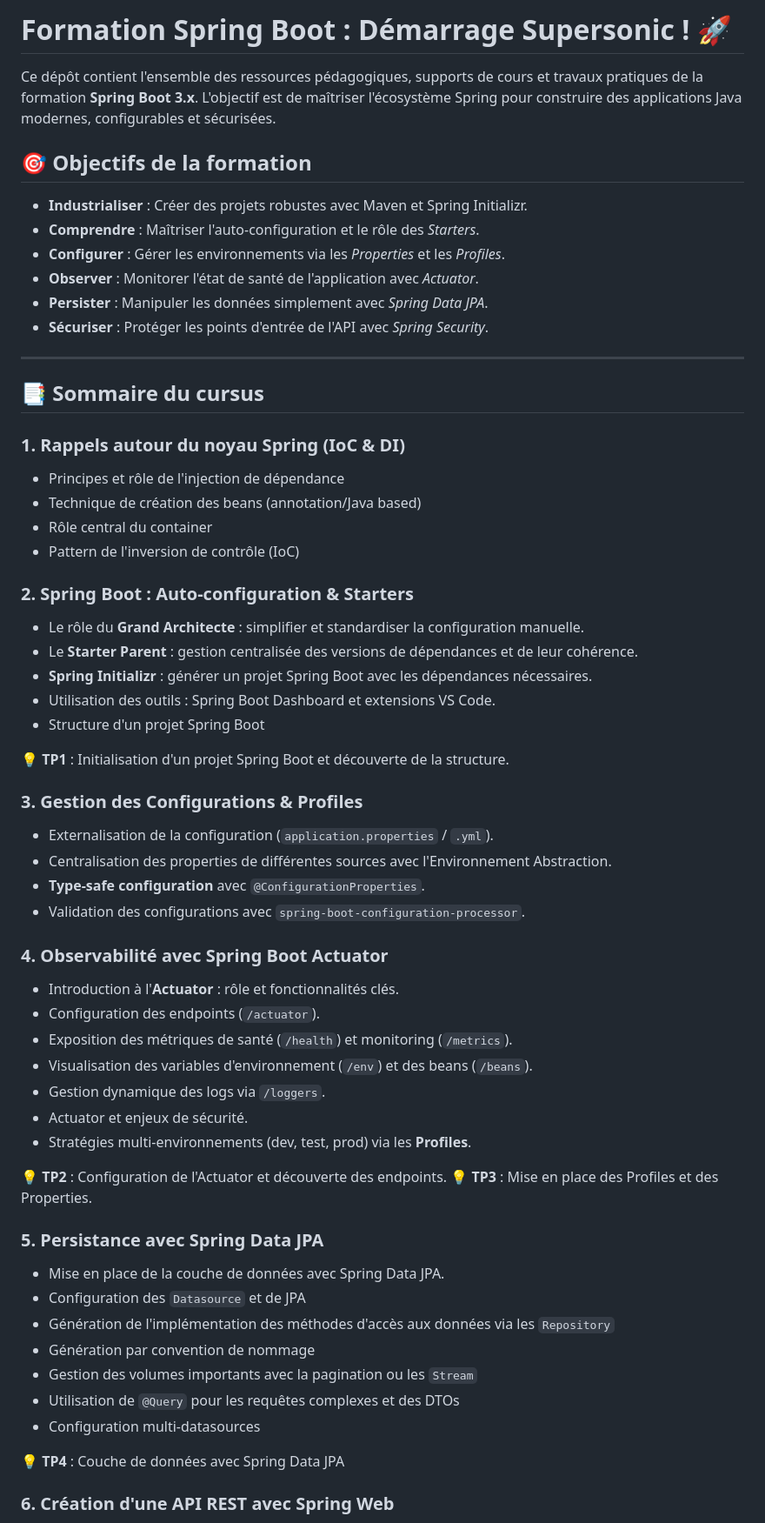
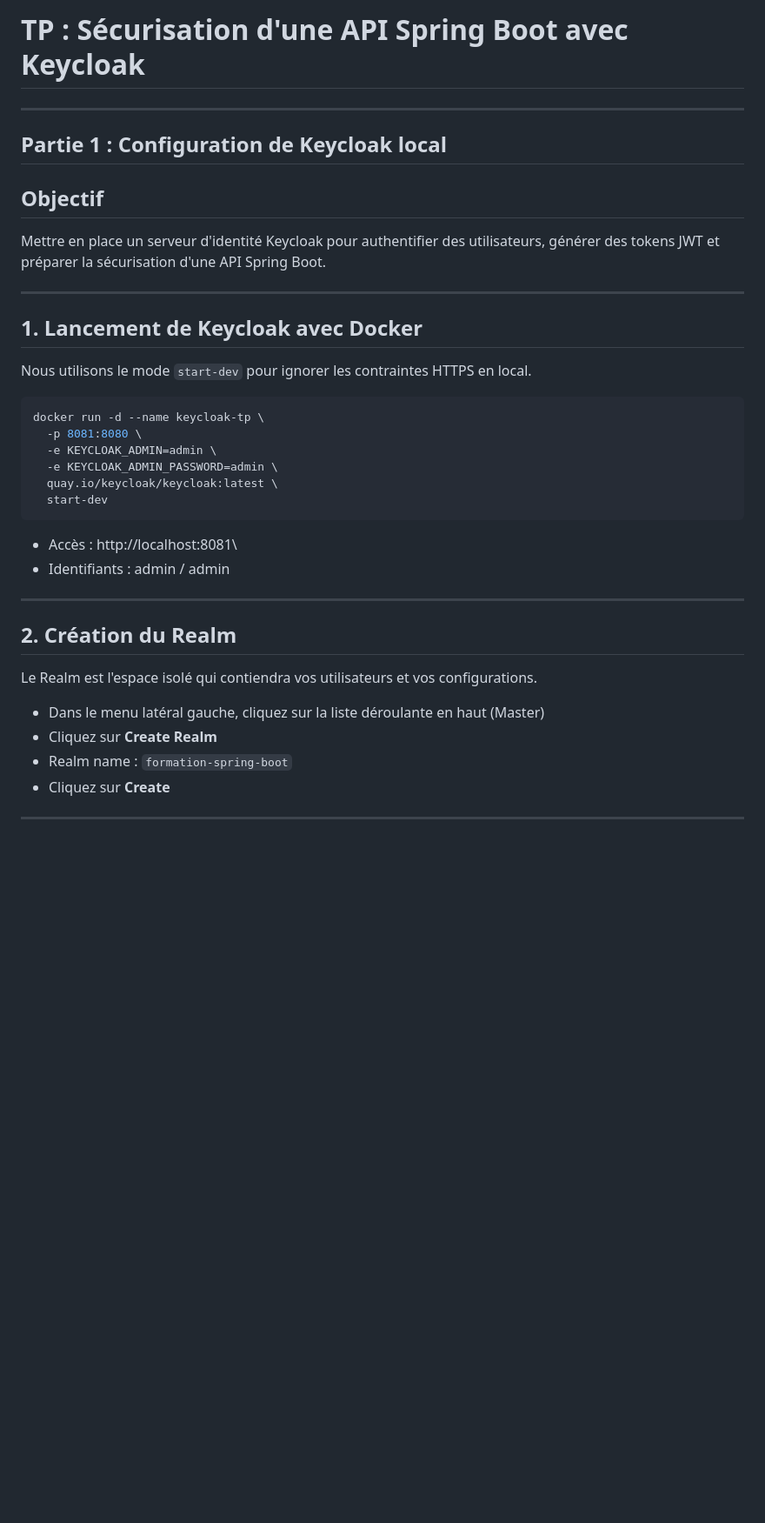
Before and after one commit to philphils/formation-spring-boot, a Markdown page: README.md, the part around one of its changes. Shown at 87% size. GitHub-like rendering; blank space fills up the shorter version.

````diff
--- a/README.md
+++ b/README.md
@@ -1,63 +1,46 @@
-# Formation Spring Boot : Démarrage Supersonic ! 🚀
+# TP : Sécurisation d'une API Spring Boot avec Keycloak
 
-Ce dépôt contient l'ensemble des ressources pédagogiques, supports de cours et travaux pratiques de la formation **Spring Boot 3.x**. L'objectif est de maîtriser l'écosystème Spring pour construire des applications Java modernes, configurables et sécurisées.
+--------------------
 
-## 🎯 Objectifs de la formation
-* **Industrialiser** : Créer des projets robustes avec Maven et Spring Initializr.
-* **Comprendre** : Maîtriser l'auto-configuration et le rôle des *Starters*.
-* **Configurer** : Gérer les environnements via les *Properties* et les *Profiles*.
-* **Observer** : Monitorer l'état de santé de l'application avec *Actuator*.
-* **Persister** : Manipuler les données simplement avec *Spring Data JPA*.
-* **Sécuriser** : Protéger les points d'entrée de l'API avec *Spring Security*.
+## Partie 1 : Configuration de Keycloak local
 
----
+## Objectif
 
-## 📑 Sommaire du cursus
+Mettre en place un serveur d'identité Keycloak pour authentifier des
+utilisateurs, générer des tokens JWT et préparer la sécurisation d'une
+API Spring Boot.
 
-### 1. Rappels autour du noyau Spring (IoC & DI)
+------------------------------------------------------------------------
 
-- Principes et rôle de l'injection de dépendance
-- Technique de création des beans (annotation/Java based)
-- Rôle central du container
-- Pattern de l'inversion de contrôle (IoC)
+## 1. Lancement de Keycloak avec Docker
 
-### 2. Spring Boot : Auto-configuration & Starters
-- Le rôle du **Grand Architecte** : simplifier et standardiser la configuration manuelle.
-- Le **Starter Parent** : gestion centralisée des versions de dépendances et de leur cohérence.
-- **Spring Initializr** : générer un projet Spring Boot avec les dépendances nécessaires.
-- Utilisation des outils : Spring Boot Dashboard et extensions VS Code.
-- Structure d'un projet Spring Boot
+Nous utilisons le mode `start-dev` pour ignorer les contraintes HTTPS en
+local.
 
-**💡 TP1** : Initialisation d'un projet Spring Boot et découverte de la structure.
+``` bash
+docker run -d --name keycloak-tp \
+  -p 8081:8080 \
+  -e KEYCLOAK_ADMIN=admin \
+  -e KEYCLOAK_ADMIN_PASSWORD=admin \
+  quay.io/keycloak/keycloak:latest \
+  start-dev
+```
 
-### 3. Gestion des Configurations & Profiles
-- Externalisation de la configuration (`application.properties` / `.yml`).
-- Centralisation des properties de différentes sources avec l'Environnement Abstraction.
-- **Type-safe configuration** avec `@ConfigurationProperties`.
-- Validation des configurations avec ``spring-boot-configuration-processor``.
+-   Accès : http://localhost:8081\
+-   Identifiants : admin / admin
 
-### 4. Observabilité avec Spring Boot Actuator
-- Introduction à l'**Actuator** : rôle et fonctionnalités clés.
-- Configuration des endpoints (`/actuator`).
-- Exposition des métriques de santé (`/health`) et monitoring (`/metrics`).
-- Visualisation des variables d'environnement (`/env`) et des beans (`/beans`).
-- Gestion dynamique des logs via `/loggers`.
-- Actuator et enjeux de sécurité.
-- Stratégies multi-environnements (dev, test, prod) via les **Profiles**.
+------------------------------------------------------------------------
 
-**💡 TP2** : Configuration de l'Actuator et découverte des endpoints.
-**💡 TP3** : Mise en place des Profiles et des Properties.
+## 2. Création du Realm
 
-### 5. Persistance avec Spring Data JPA
-- Mise en place de la couche de données avec Spring Data JPA.
-- Configuration des ``Datasource`` et de JPA
-- Génération de l'implémentation des méthodes d'accès aux données via les ``Repository``
-- Génération par convention de nommage
-- Gestion des volumes importants avec la pagination ou les ``Stream``
-- Utilisation de ``@Query`` pour les requêtes complexes et des DTOs
-- Configuration multi-datasources
+Le Realm est l'espace isolé qui contiendra vos utilisateurs et vos
+configurations.
 
-**💡 TP4** : Couche de données avec Spring Data JPA
+-   Dans le menu latéral gauche, cliquez sur la liste déroulante en haut
+    (Master)
+-   Cliquez sur **Create Realm**
+-   Realm name : `formation-spring-boot`
+-   Cliquez sur **Create**
 
-### 6. Création d'une API REST avec Spring Web
+------------------------------------------------------------------------
 
````
Also changed, not shown: other parts of README.md (+287 -35 lines).
